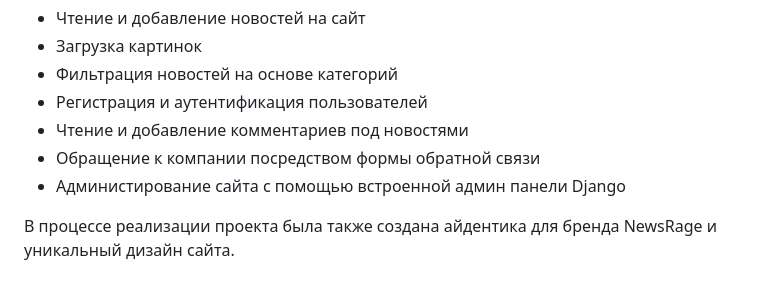
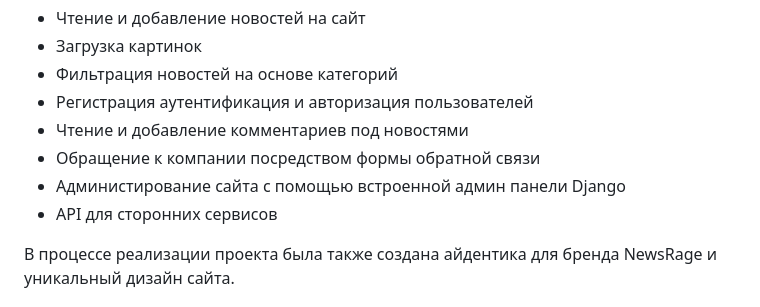
Before and after one commit to lopachukseva/newsrage, a Markdown page: README.md, the part around the change. GitHub-like rendering.

```diff
--- a/README.md
+++ b/README.md
@@ -9,10 +9,11 @@
   <li>Чтение и добавление новостей на сайт</li>
   <li>Загрузка картинок</li>
   <li>Фильтрация новостей на основе категорий</li>
-  <li>Регистрация и аутентификация пользователей</li>
+  <li>Регистрация аутентификация и авторизация пользователей</li>
   <li>Чтение и добавление комментариев под новостями</li>
   <li>Обращение к компании посредством формы обратной связи</li>
   <li>Администирование сайта с помощью встроенной админ панели Django</li>
+  <li>API для сторонних сервисов</li>
 </ul>
 
 <p> В процессе реализации проекта была также создана айдентика для бренда NewsRage и уникальный дизайн сайта. </p>
```
